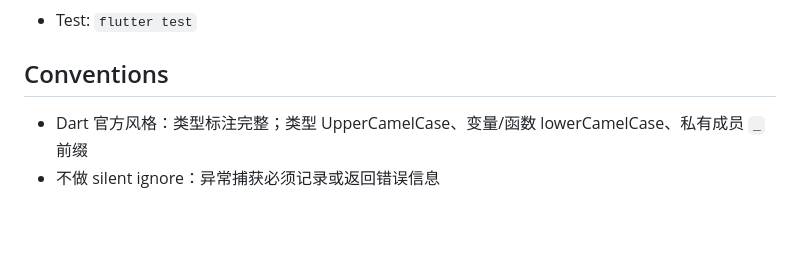
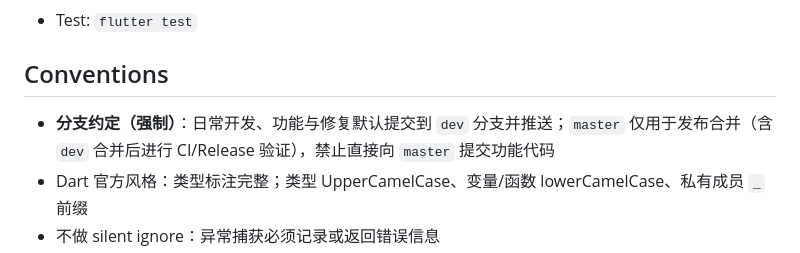
Before and after one commit to 1992724048/cpp-pack-tool, a Markdown page: AGENTS.md, the part around the change. GitHub-like rendering; blank space fills up the shorter version.

Commit message:
docs: 明确分支约定（日常提交默认 dev，master 仅发布合并）

```diff
--- a/AGENTS.md
+++ b/AGENTS.md
@@ -58,6 +58,7 @@ docs/
 
 ## Conventions
 
+- **分支约定（强制）**：日常开发、功能与修复默认提交到 `dev` 分支并推送；`master` 仅用于发布合并（含 `dev` 合并后进行 CI/Release 验证），禁止直接向 `master` 提交功能代码
 - Dart 官方风格：类型标注完整；类型 UpperCamelCase、变量/函数 lowerCamelCase、私有成员 `_` 前缀
 - 不做 silent ignore：异常捕获必须记录或返回错误信息
 - 每个公开 API 有 doc comment（命名不足以表达语义时）
```
